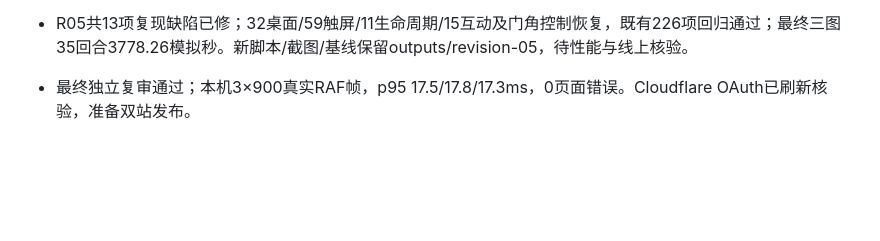
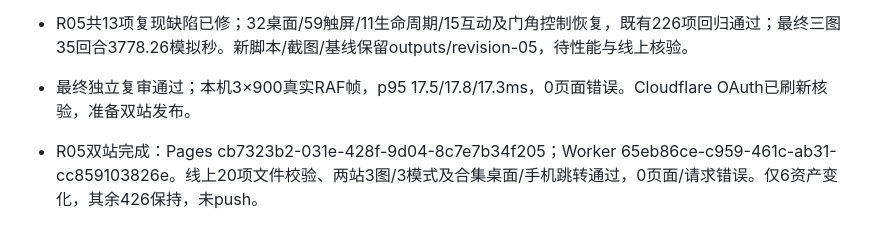
Before and after one commit to badabadabing/inkstrike, a Markdown page: progress.md, the part around the change. Drawn GitHub-style; blank space fills up the shorter version.

```diff
--- a/progress.md
+++ b/progress.md
@@ -64,3 +64,5 @@ Revision 03 — simulated player/expert panel and independent Dream Loop
 - R05共13项复现缺陷已修；32桌面/59触屏/11生命周期/15互动及门角控制恢复，既有226项回归通过；最终三图35回合3778.26模拟秒。新脚本/截图/基线保留outputs/revision-05，待性能与线上核验。
 
 - 最终独立复审通过；本机3×900真实RAF帧，p95 17.5/17.8/17.3ms，0页面错误。Cloudflare OAuth已刷新核验，准备双站发布。
+
+- R05双站完成：Pages cb7323b2-031e-428f-9d04-8c7e7b34f205；Worker 65eb86ce-c959-461c-ab31-cc859103826e。线上20项文件校验、两站3图/3模式及合集桌面/手机跳转通过，0页面/请求错误。仅6资产变化，其余426保持，未push。
```
Also changed, not shown: HANDOFF.md (+12 -1 lines), REVIEW-R05.md (+12 -1 lines).
